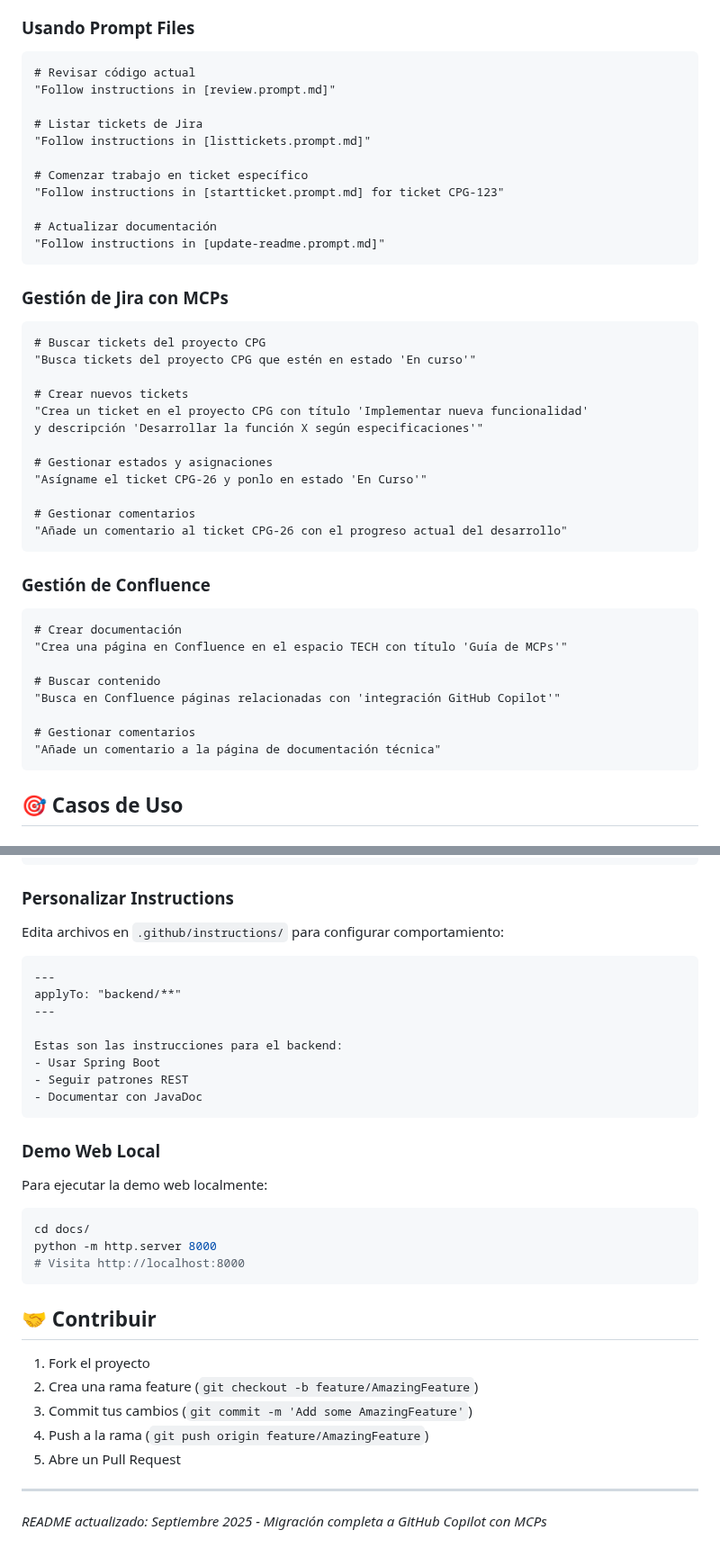
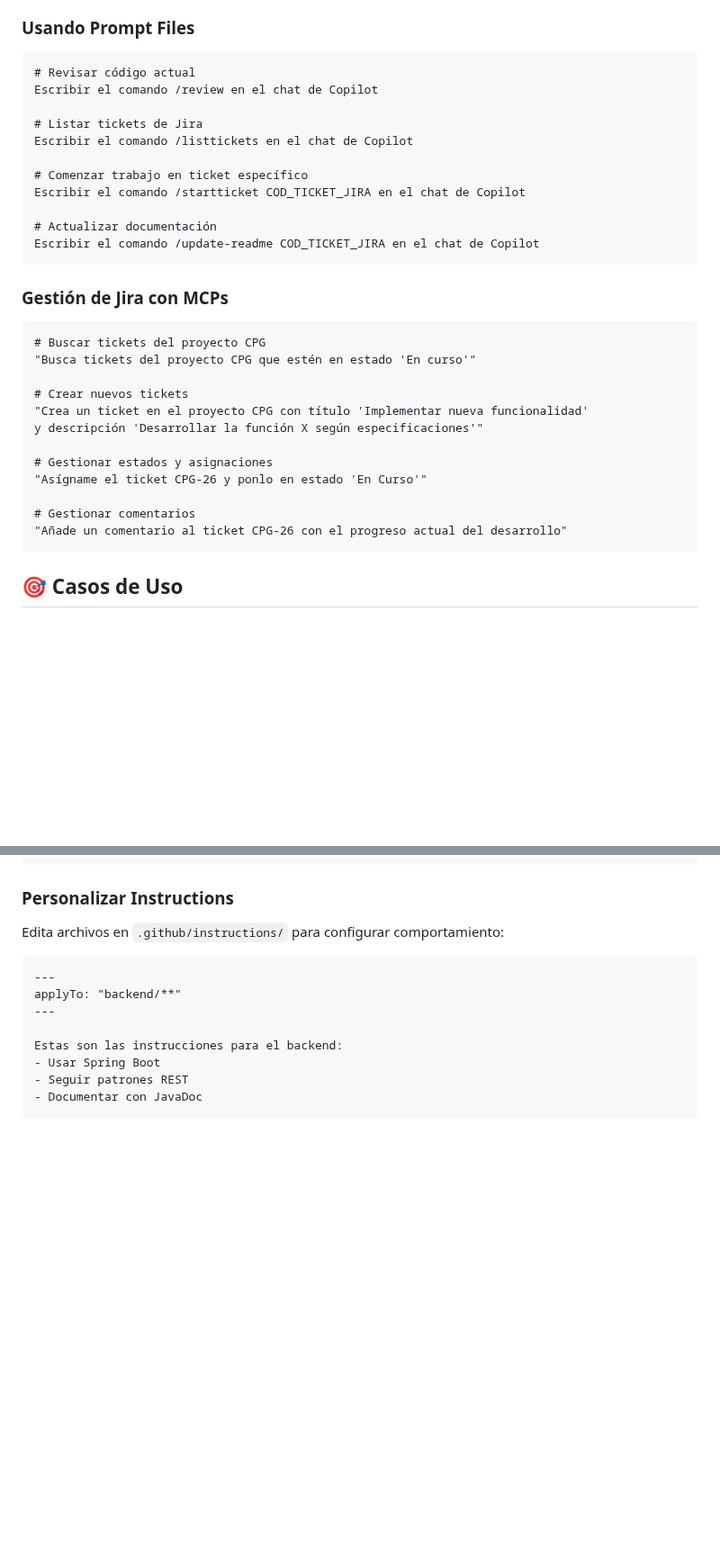
Before and after one commit to gerodp/demo_mcps_ghcopilot, a Markdown page: README.md, 2 parts joined by grey strips. Shown at 90% size. GitHub-like rendering; blank space fills up the shorter version.

Commit message:
Actualizado el README

````diff
--- a/README.md
+++ b/README.md
@@ -117,16 +117,16 @@ cd demo_mcps_ghcopilot
 
 ```
 # Revisar código actual
-"Follow instructions in [review.prompt.md]"
+Escribir el comando /review en el chat de Copilot
 
 # Listar tickets de Jira
-"Follow instructions in [listtickets.prompt.md]"
+Escribir el comando /listtickets en el chat de Copilot
 
 # Comenzar trabajo en ticket específico
-"Follow instructions in [startticket.prompt.md] for ticket CPG-123"
+Escribir el comando /startticket COD_TICKET_JIRA en el chat de Copilot
 
 # Actualizar documentación
-"Follow instructions in [update-readme.prompt.md]"
+Escribir el comando /update-readme COD_TICKET_JIRA en el chat de Copilot
 ```
 
 ### Gestión de Jira con MCPs
@@ -145,17 +145,6 @@ y descripción 'Desarrollar la función X según especificaciones'"
 "Añade un comentario al ticket CPG-26 con el progreso actual del desarrollo"
 ```
 
-### Gestión de Confluence
-```
-# Crear documentación
-"Crea una página en Confluence en el espacio TECH con título 'Guía de MCPs'"
-
-# Buscar contenido
-"Busca en Confluence páginas relacionadas con 'integración GitHub Copilot'"
-
-# Gestionar comentarios
-"Añade un comentario a la página de documentación técnica"
-```
 
 ## 🎯 Casos de Uso
 
@@ -212,25 +196,3 @@ Estas son las instrucciones para el backend:
 - Seguir patrones REST
 - Documentar con JavaDoc
 ```
-
-### Demo Web Local
-
-Para ejecutar la demo web localmente:
-
-```bash
-cd docs/
-python -m http.server 8000
-# Visita http://localhost:8000
-```
-
-## 🤝 Contribuir
-
-1. Fork el proyecto
-2. Crea una rama feature (`git checkout -b feature/AmazingFeature`)
-3. Commit tus cambios (`git commit -m 'Add some AmazingFeature'`)
-4. Push a la rama (`git push origin feature/AmazingFeature`)
-5. Abre un Pull Request
-
----
-
-*README actualizado: Septiembre 2025 - Migración completa a GitHub Copilot con MCPs*
````
Also changed, not shown: other parts of README.md (+2 -7 lines).
